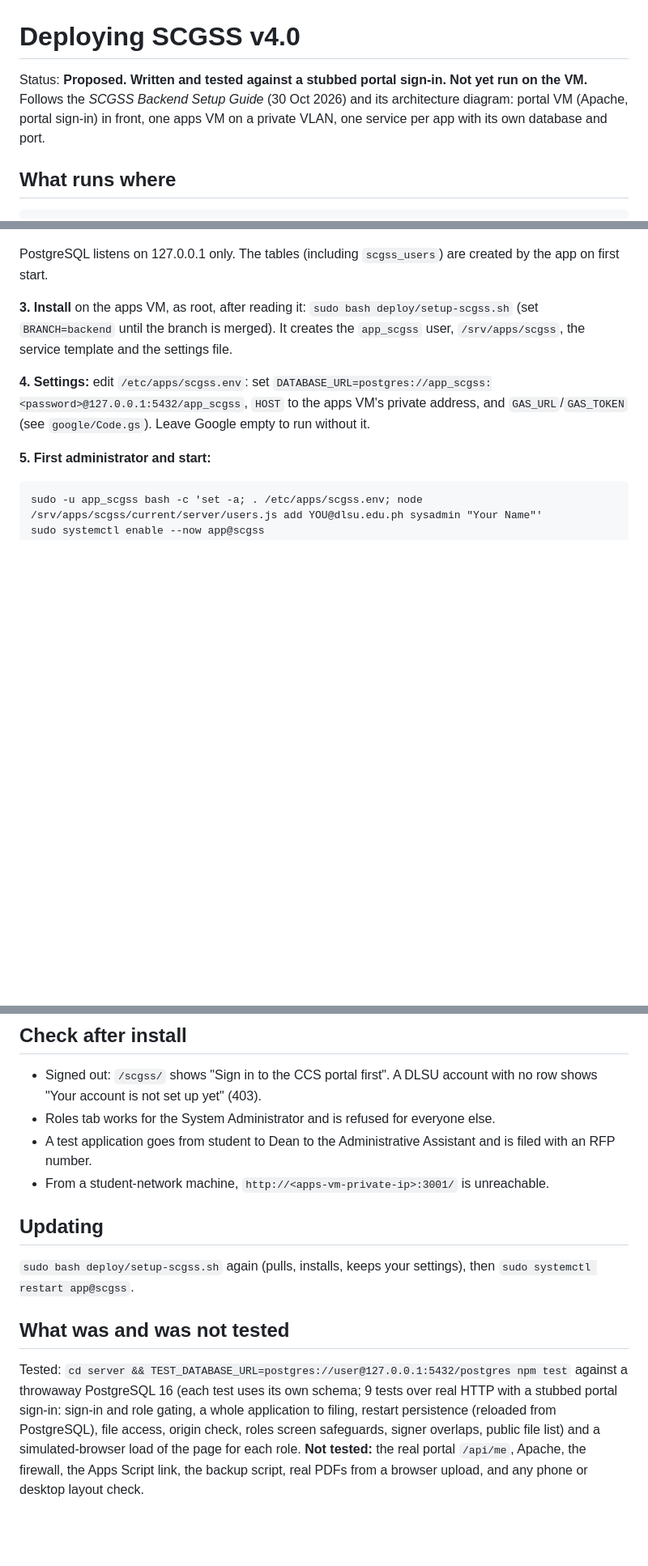
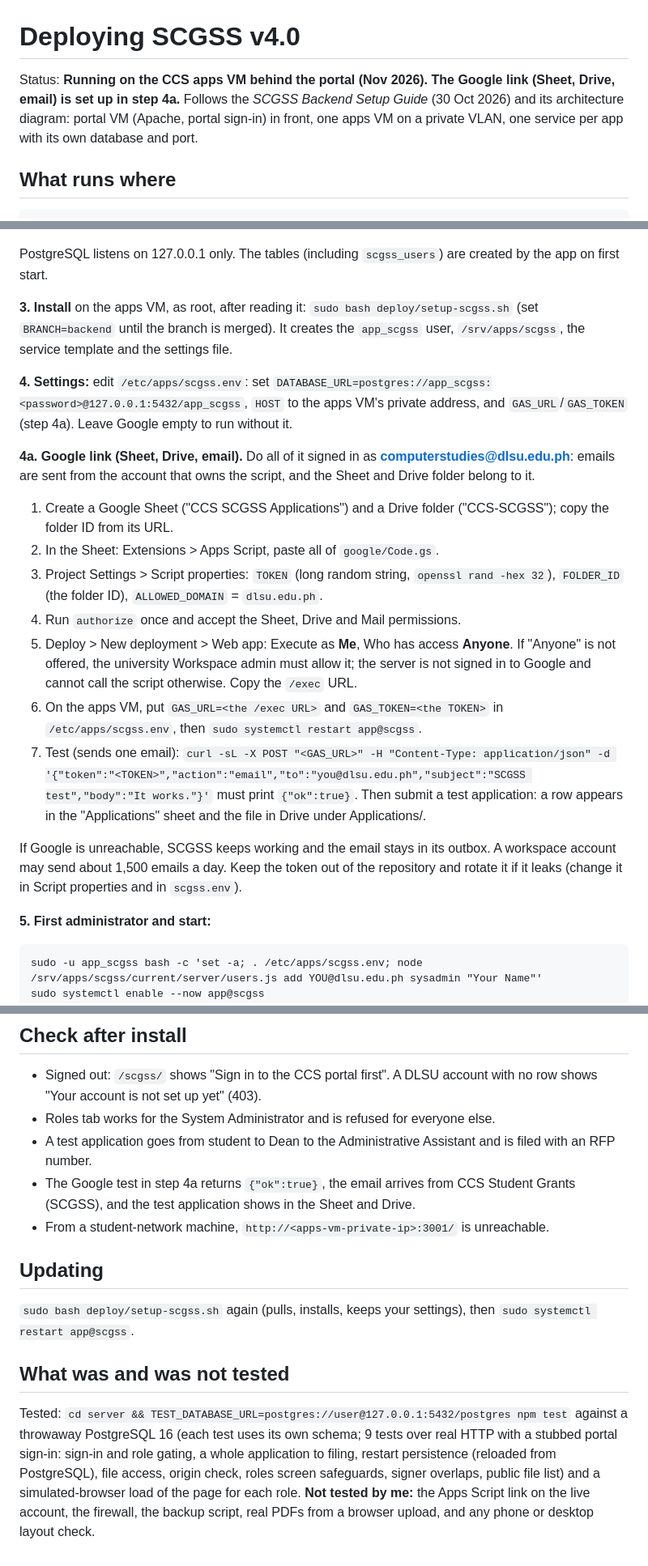
Before and after one commit to zefanonuevo/ccs-scgss, a Markdown page: docs/DEPLOY.md, 3 parts joined by grey strips. Shown at 81% size. GitHub-like rendering; blank space fills up the shorter version.

Commit message:
Deploy guide: Google link steps (4a), status and wording updates
Co-Authored-By: Claude Sonnet 5.5 <noreply@anthropic.com>
Claude-Session: https://claude.ai/code/session_01AyW6He16RvJBZDWeLspMRh

````diff
--- a/docs/DEPLOY.md
+++ b/docs/DEPLOY.md
@@ -1,6 +1,6 @@
 # Deploying SCGSS v4.0
 
-Status: **Proposed. Written and tested against a stubbed portal sign-in. Not yet run on the VM.** Follows the *SCGSS Backend Setup Guide* (30 Oct 2026) and its architecture diagram: portal VM (Apache, portal sign-in) in front, one apps VM on a private VLAN, one service per app with its own database and port.
+Status: **Running on the CCS apps VM behind the portal (Nov 2026). The Google link (Sheet, Drive, email) is set up in step 4a.** Follows the *SCGSS Backend Setup Guide* (30 Oct 2026) and its architecture diagram: portal VM (Apache, portal sign-in) in front, one apps VM on a private VLAN, one service per app with its own database and port.
 
 ## What runs where
 ```
@@ -27,7 +27,18 @@ PostgreSQL listens on 127.0.0.1 only. The tables (including `scgss_users`) are c
 
 **3. Install** on the apps VM, as root, after reading it: `sudo bash deploy/setup-scgss.sh` (set `BRANCH=backend` until the branch is merged). It creates the `app_scgss` user, `/srv/apps/scgss`, the service template and the settings file.
 
-**4. Settings:** edit `/etc/apps/scgss.env`: set `DATABASE_URL=postgres://app_scgss:<password>@127.0.0.1:5432/app_scgss`, `HOST` to the apps VM's private address, and `GAS_URL`/`GAS_TOKEN` (see `google/Code.gs`). Leave Google empty to run without it.
+**4. Settings:** edit `/etc/apps/scgss.env`: set `DATABASE_URL=postgres://app_scgss:<password>@127.0.0.1:5432/app_scgss`, `HOST` to the apps VM's private address, and `GAS_URL`/`GAS_TOKEN` (step 4a). Leave Google empty to run without it.
+
+**4a. Google link (Sheet, Drive, email).** Do all of it signed in as **computerstudies@dlsu.edu.ph**: emails are sent from the account that owns the script, and the Sheet and Drive folder belong to it.
+1. Create a Google Sheet ("CCS SCGSS Applications") and a Drive folder ("CCS-SCGSS"); copy the folder ID from its URL.
+2. In the Sheet: Extensions > Apps Script, paste all of `google/Code.gs`.
+3. Project Settings > Script properties: `TOKEN` (long random string, `openssl rand -hex 32`), `FOLDER_ID` (the folder ID), `ALLOWED_DOMAIN` = `dlsu.edu.ph`.
+4. Run `authorize` once and accept the Sheet, Drive and Mail permissions.
+5. Deploy > New deployment > Web app: Execute as **Me**, Who has access **Anyone**. If "Anyone" is not offered, the university Workspace admin must allow it; the server is not signed in to Google and cannot call the script otherwise. Copy the `/exec` URL.
+6. On the apps VM, put `GAS_URL=<the /exec URL>` and `GAS_TOKEN=<the TOKEN>` in `/etc/apps/scgss.env`, then `sudo systemctl restart app@scgss`.
+7. Test (sends one email): `curl -sL -X POST "<GAS_URL>" -H "Content-Type: application/json" -d '{"token":"<TOKEN>","action":"email","to":"you@dlsu.edu.ph","subject":"SCGSS test","body":"It works."}'` must print `{"ok":true}`. Then submit a test application: a row appears in the "Applications" sheet and the file in Drive under Applications/<year-term>.
+
+If Google is unreachable, SCGSS keeps working and the email stays in its outbox. A workspace account may send about 1,500 emails a day. Keep the token out of the repository and rotate it if it leaks (change it in Script properties and in `scgss.env`).
 
 **5. First administrator and start:**
 ```
@@ -54,10 +65,11 @@ Applications cannot be submitted until the Dean, Associate Dean and the chair of
 - Signed out: `/scgss/` shows "Sign in to the CCS portal first". A DLSU account with no row shows "Your account is not set up yet" (403).
 - Roles tab works for the System Administrator and is refused for everyone else.
 - A test application goes from student to Dean to the Administrative Assistant and is filed with an RFP number.
+- The Google test in step 4a returns `{"ok":true}`, the email arrives from CCS Student Grants (SCGSS), and the test application shows in the Sheet and Drive.
 - From a student-network machine, `http://<apps-vm-private-ip>:3001/` is unreachable.
 
 ## Updating
 `sudo bash deploy/setup-scgss.sh` again (pulls, installs, keeps your settings), then `sudo systemctl restart app@scgss`.
 
 ## What was and was not tested
-Tested: `cd server && TEST_DATABASE_URL=postgres://user@127.0.0.1:5432/postgres npm test` against a throwaway PostgreSQL 16 (each test uses its own schema; 9 tests over real HTTP with a stubbed portal sign-in: sign-in and role gating, a whole application to filing, restart persistence (reloaded from PostgreSQL), file access, origin check, roles screen safeguards, signer overlaps, public file list) and a simulated-browser load of the page for each role. **Not tested:** the real portal `/api/me`, Apache, the firewall, the Apps Script link, the backup script, real PDFs from a browser upload, and any phone or desktop layout check.
+Tested: `cd server && TEST_DATABASE_URL=postgres://user@127.0.0.1:5432/postgres npm test` against a throwaway PostgreSQL 16 (each test uses its own schema; 9 tests over real HTTP with a stubbed portal sign-in: sign-in and role gating, a whole application to filing, restart persistence (reloaded from PostgreSQL), file access, origin check, roles screen safeguards, signer overlaps, public file list) and a simulated-browser load of the page for each role. **Not tested by me:** the Apps Script link on the live account, the firewall, the backup script, real PDFs from a browser upload, and any phone or desktop layout check.
````
Also changed, not shown: other parts of docs/DEPLOY.md (+1 -1 lines).
